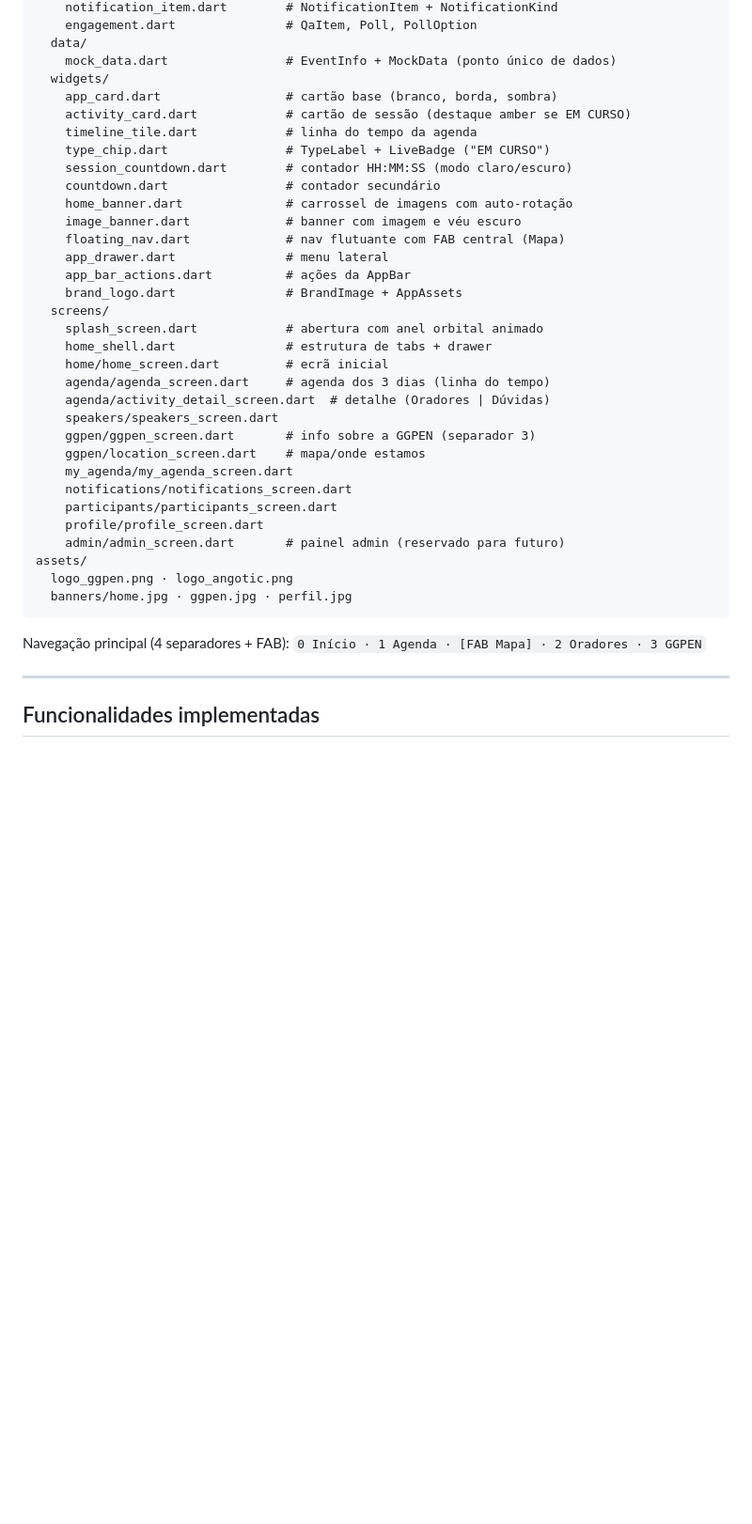
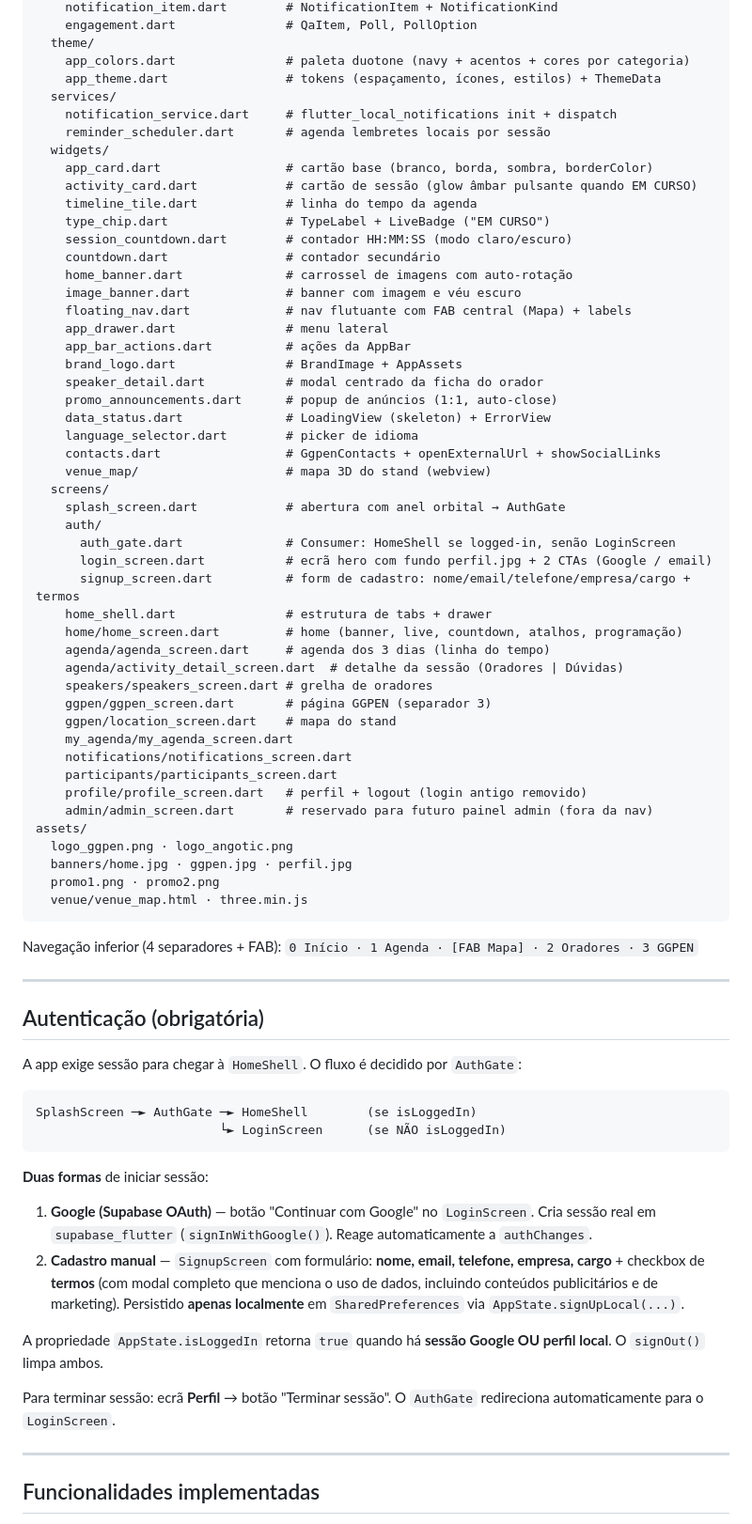
Before and after one commit to mawetequihila/Eventos-GGPEN, a Markdown page: README.md, the part around one of its changes. Shown at 94% size. GitHub-like rendering; blank space fills up the shorter version.

````diff
--- a/README.md
+++ b/README.md
@@ -70,41 +84,77 @@ lib/
     notification_item.dart        # NotificationItem + NotificationKind
     engagement.dart               # QaItem, Poll, PollOption
-  data/
-    mock_data.dart                # EventInfo + MockData (ponto único de dados)
+  theme/
+    app_colors.dart               # paleta duotone (navy + acentos + cores por categoria)
+    app_theme.dart                # tokens (espaçamento, ícones, estilos) + ThemeData
+  services/
+    notification_service.dart     # flutter_local_notifications init + dispatch
+    reminder_scheduler.dart       # agenda lembretes locais por sessão
   widgets/
-    app_card.dart                 # cartão base (branco, borda, sombra)
-    activity_card.dart            # cartão de sessão (destaque amber se EM CURSO)
+    app_card.dart                 # cartão base (branco, borda, sombra, borderColor)
+    activity_card.dart            # cartão de sessão (glow âmbar pulsante quando EM CURSO)
     timeline_tile.dart            # linha do tempo da agenda
     type_chip.dart                # TypeLabel + LiveBadge ("EM CURSO")
     session_countdown.dart        # contador HH:MM:SS (modo claro/escuro)
     countdown.dart                # contador secundário
     home_banner.dart              # carrossel de imagens com auto-rotação
     image_banner.dart             # banner com imagem e véu escuro
-    floating_nav.dart             # nav flutuante com FAB central (Mapa)
+    floating_nav.dart             # nav flutuante com FAB central (Mapa) + labels
     app_drawer.dart               # menu lateral
     app_bar_actions.dart          # ações da AppBar
     brand_logo.dart               # BrandImage + AppAssets
+    speaker_detail.dart           # modal centrado da ficha do orador
+    promo_announcements.dart      # popup de anúncios (1:1, auto-close)
+    data_status.dart              # LoadingView (skeleton) + ErrorView
+    language_selector.dart        # picker de idioma
+    contacts.dart                 # GgpenContacts + openExternalUrl + showSocialLinks
+    venue_map/                    # mapa 3D do stand (webview)
   screens/
-    splash_screen.dart            # abertura com anel orbital animado
+    splash_screen.dart            # abertura com anel orbital → AuthGate
+    auth/
+      auth_gate.dart              # Consumer: HomeShell se logged-in, senão LoginScreen
+      login_screen.dart           # ecrã hero com fundo perfil.jpg + 2 CTAs (Google / email)
+      signup_screen.dart          # form de cadastro: nome/email/telefone/empresa/cargo + termos
     home_shell.dart               # estrutura de tabs + drawer
-    home/home_screen.dart         # ecrã inicial
+    home/home_screen.dart         # home (banner, live, countdown, atalhos, programação)
     agenda/agenda_screen.dart     # agenda dos 3 dias (linha do tempo)
-    agenda/activity_detail_screen.dart  # detalhe (Oradores | Dúvidas)
-    speakers/speakers_screen.dart
-    ggpen/ggpen_screen.dart       # info sobre a GGPEN (separador 3)
-    ggpen/location_screen.dart    # mapa/onde estamos
+    agenda/activity_detail_screen.dart  # detalhe da sessão (Oradores | Dúvidas)
+    speakers/speakers_screen.dart # grelha de oradores
+    ggpen/ggpen_screen.dart       # página GGPEN (separador 3)
+    ggpen/location_screen.dart    # mapa do stand
     my_agenda/my_agenda_screen.dart
     notifications/notifications_screen.dart
     participants/participants_screen.dart
-    profile/profile_screen.dart
-    admin/admin_screen.dart       # painel admin (reservado para futuro)
+    profile/profile_screen.dart   # perfil + logout (login antigo removido)
+    admin/admin_screen.dart       # reservado para futuro painel admin (fora da nav)
 assets/
   logo_ggpen.png · logo_angotic.png
   banners/home.jpg · ggpen.jpg · perfil.jpg
+  promo1.png · promo2.png
+  venue/venue_map.html · three.min.js
 ```
 
-Navegação principal (4 separadores + FAB):
+Navegação inferior (4 separadores + FAB):
 `0 Início · 1 Agenda · [FAB Mapa] · 2 Oradores · 3 GGPEN`
+
+---
+
+## Autenticação (obrigatória)
+
+A app exige sessão para chegar à `HomeShell`. O fluxo é decidido por `AuthGate`:
+
+```
+SplashScreen ─► AuthGate ─► HomeShell        (se isLoggedIn)
+                         └► LoginScreen      (se NÃO isLoggedIn)
+```
+
+**Duas formas** de iniciar sessão:
+
+1. **Google (Supabase OAuth)** — botão "Continuar com Google" no `LoginScreen`. Cria sessão real em `supabase_flutter` (`signInWithGoogle()`). Reage automaticamente a `authChanges`.
+2. **Cadastro manual** — `SignupScreen` com formulário: **nome, email, telefone, empresa, cargo** + checkbox de **termos** (com modal completo que menciona o uso de dados, incluindo conteúdos publicitários e de marketing). Persistido **apenas localmente** em `SharedPreferences` via `AppState.signUpLocal(...)`.
+
+A propriedade `AppState.isLoggedIn` retorna `true` quando há **sessão Google OU perfil local**. O `signOut()` limpa ambos.
+
+Para terminar sessão: ecrã **Perfil** → botão "Terminar sessão". O `AuthGate` redireciona automaticamente para o `LoginScreen`.
 
 ---
 
````
Also changed, not shown: other parts of README.md (+167 -97 lines).
